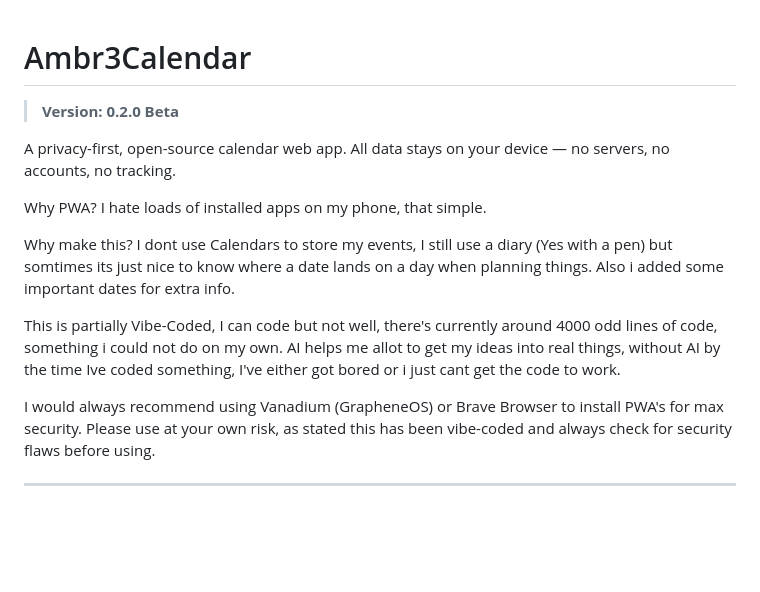
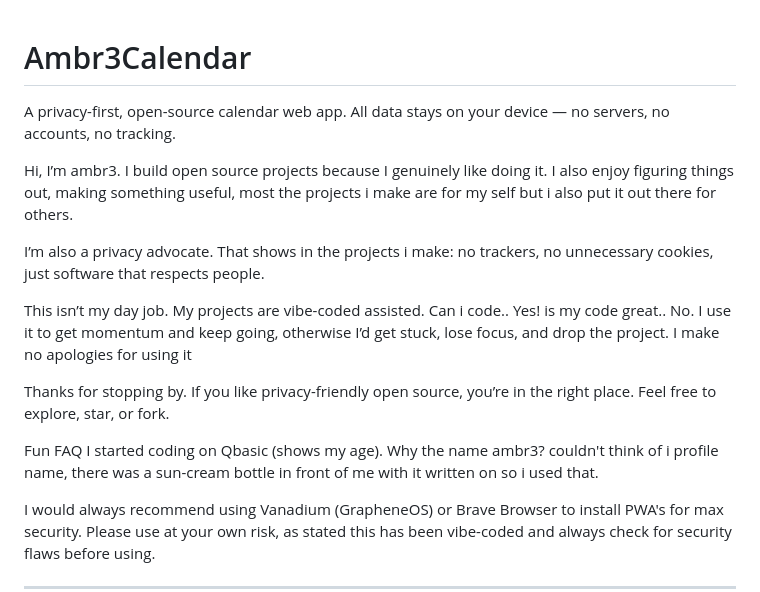
Before and after one commit to ambr3/-Ambr3Calendar, a Markdown page: README.md, the part around one of its changes. Rendered like a GitHub page; blank space fills up the shorter version.

```diff
--- a/README.md
+++ b/README.md
@@ -1,14 +1,18 @@
 # Ambr3Calendar
-> **Version: 0.2.0 Beta**
-
 A privacy-first, open-source calendar web app. All data stays on your device — no servers, no accounts, no tracking.
 
-Why PWA? I hate loads of installed apps on my phone, that simple.
+Hi, I’m ambr3.
+I build open source projects because I genuinely like doing it. I also enjoy figuring things out, making something useful, most the projects i make are for my self but i also put it out there for others.
 
-Why make this? I dont use Calendars to store my events, I still use a diary (Yes with a pen) but somtimes its just nice to know where a date lands on a day when planning things. Also i added some important dates for extra info.
+I’m also a privacy advocate. That shows in the projects i make: no trackers, no unnecessary cookies, just software that respects people.
 
-This is partially Vibe-Coded, I can code but not well, there's currently around 4000 odd lines of code, something i could not do on my own. AI helps me allot to get my ideas into real things, without AI by the time Ive coded something, I've either got bored or i just cant get the code to work.
+This isn’t my day job. My projects are vibe-coded assisted. Can i code.. Yes! is my code great.. No. I use it to get momentum and keep going, otherwise I’d get stuck, lose focus, and drop the project. I make no apologies for using it
 
+Thanks for stopping by. If you like privacy-friendly open source, you’re in the right place. Feel free to explore, star, or fork.
+
+Fun FAQ
+I started coding on Qbasic (shows my age).
+Why the name ambr3? couldn't think of i profile name, there was a sun-cream bottle in front of me with it written on so i used that.
 
 I would always recommend using Vanadium (GrapheneOS) or Brave Browser to install PWA's for max security. Please use at your own risk, as stated this has been vibe-coded and always check for security flaws before using.
 
```
Also changed, not shown: other parts of README.md (+0 -35 lines).
